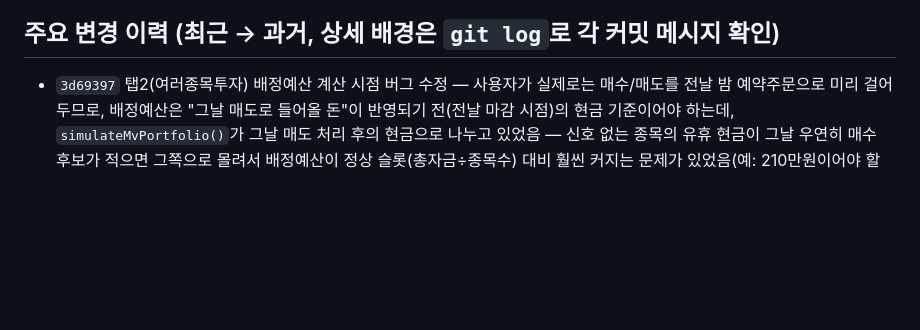
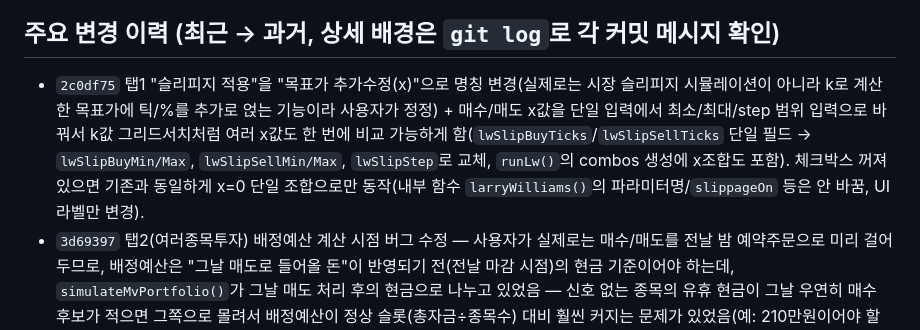
Before and after one commit to yoonchungki/backtest-tool-app, a Markdown page: CLAUDE.md, the part around the change. GitHub-like rendering; blank space fills up the shorter version.

Commit message:
Document target-price-adjustment(x) rename and sweep feature

```diff
--- a/CLAUDE.md
+++ b/CLAUDE.md
@@ -65,6 +65,7 @@
 - 테스트 끝나면 스크래치패드 사본과 로컬 서버 프로세스는 정리할 것.
 
 ## 주요 변경 이력 (최근 → 과거, 상세 배경은 `git log`로 각 커밋 메시지 확인)
+- `2c0df75` 탭1 "슬리피지 적용"을 "목표가 추가수정(x)"으로 명칭 변경(실제로는 시장 슬리피지 시뮬레이션이 아니라 k로 계산한 목표가에 틱/%를 추가로 얹는 기능이라 사용자가 정정) + 매수/매도 x값을 단일 입력에서 최소/최대/step 범위 입력으로 바꿔서 k값 그리드서치처럼 여러 x값도 한 번에 비교 가능하게 함(`lwSlipBuyTicks`/`lwSlipSellTicks` 단일 필드 → `lwSlipBuyMin/Max`, `lwSlipSellMin/Max`, `lwSlipStep`로 교체, `runLw()`의 combos 생성에 x조합도 포함). 체크박스 꺼져있으면 기존과 동일하게 x=0 단일 조합으로만 동작(내부 함수 `larryWilliams()`의 파라미터명/`slippageOn` 등은 안 바꿈, UI 라벨만 변경).
 - `3d69397` 탭2(여러종목투자) 배정예산 계산 시점 버그 수정 — 사용자가 실제로는 매수/매도를 전날 밤 예약주문으로 미리 걸어두므로, 배정예산은 "그날 매도로 들어올 돈"이 반영되기 전(전날 마감 시점)의 현금 기준이어야 하는데, `simulateMvPortfolio()`가 그날 매도 처리 후의 현금으로 나누고 있었음 — 신호 없는 종목의 유휴 현금이 그날 우연히 매수 후보가 적으면 그쪽으로 몰려서 배정예산이 정상 슬롯(총자금÷종목수) 대비 훨씬 커지는 문제가 있었음(예: 210만원이어야 할 배정예산이 565만원으로 튐, 실사용자가 거래이력에서 직접 발견). `cashBeforeToday`(그날 매도 처리 전 현금 스냅샷)를 배정예산 계산에 쓰도록 수정, 합성 2종목 시나리오로 수정 전/후 값 차이(990,478 vs 500,095) 확인 후 커밋.
 - `35a156b` 탭1(변동성 돌파 전략) 기본 k값 범위 변경 — MA20 이상/이하 둘 다 매수 0.1~1, 매도 0~1, step 0.1로 통일(이전엔 이상 구간 매수/매도 0.1~0.9 step 0.05, 이하 구간은 0.45/0.1 고정값이었음)
 - `9bfc298` 탭2(여러종목투자) 기간 버튼을 "전체기간으로 설정"(선택 종목 중 가장 오래된 상장일 기준, 합집합)과 "겹쳐진기간으로 설정"(선택 종목 전부에 데이터가 있는 교집합, 기존 "전체 기간으로 초기화" 버튼의 실제 동작) 두 개로 분리 — 기존 버튼 이름이 실제 동작(교집합)과 안 맞았음. 체크박스 변경 등 자동 갱신은 기존처럼 겹치는 구간을 기본값으로 계속 사용.
```
